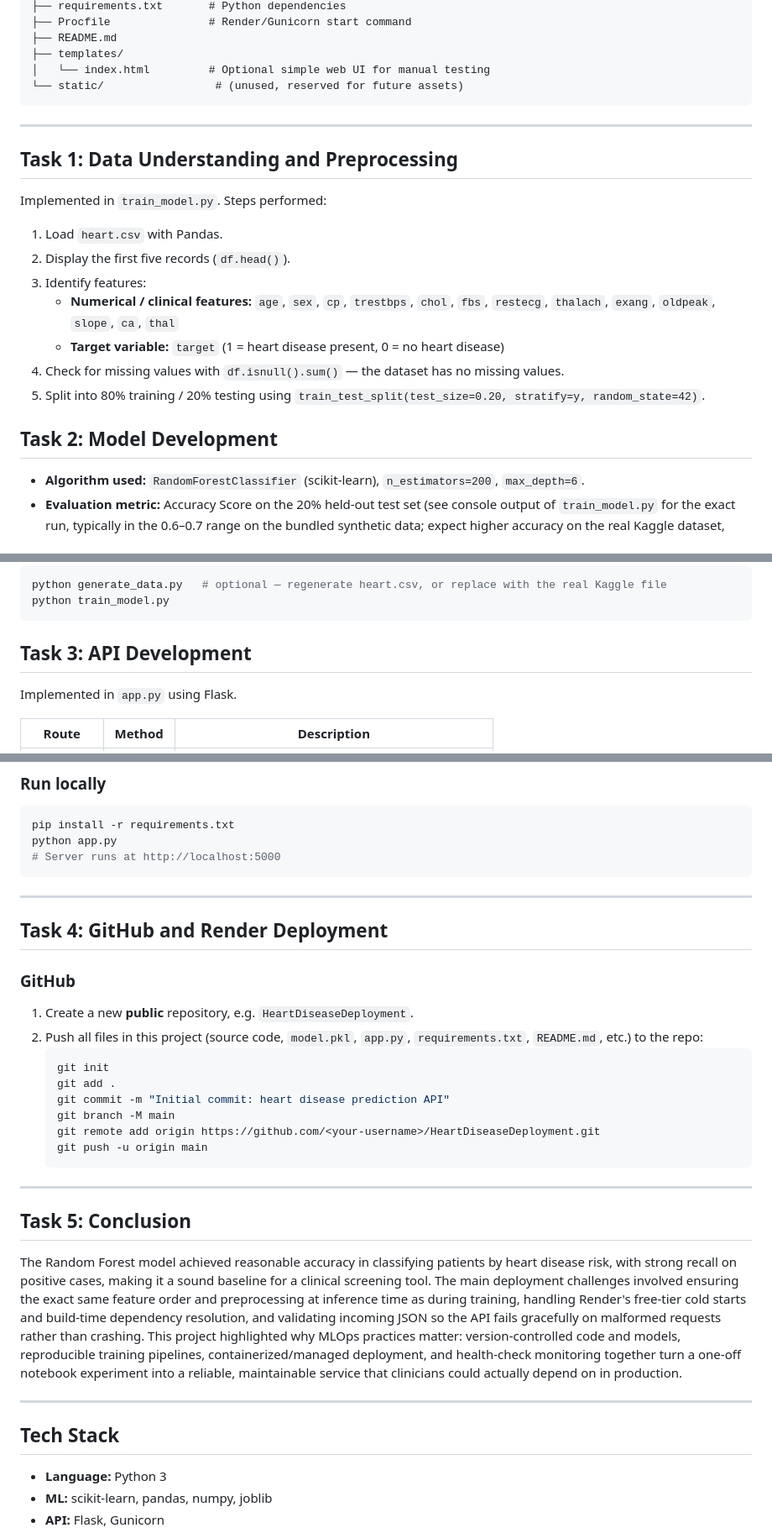
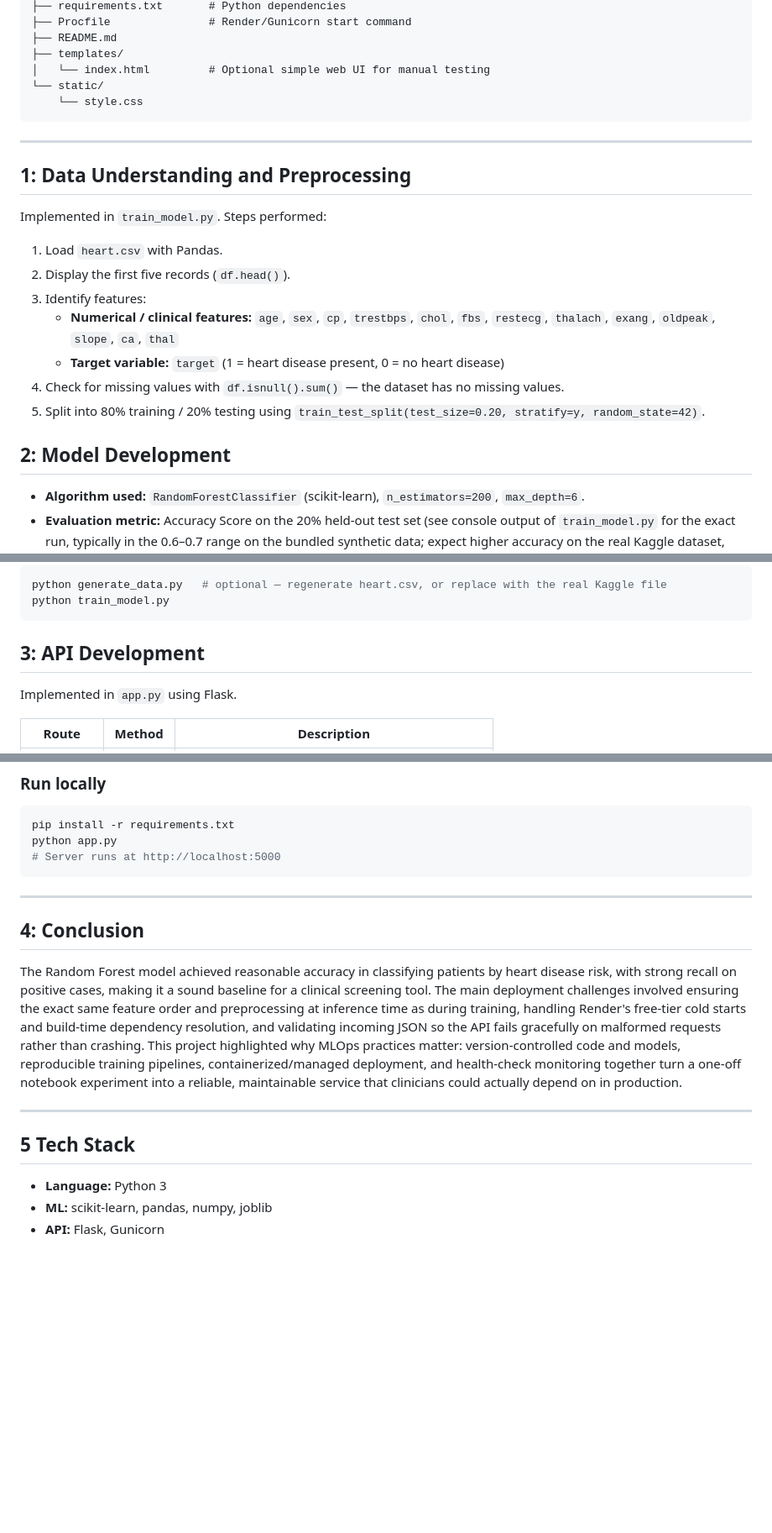
Before and after one commit to Sagar-projects803/Heart-Disease-Deployment, a Markdown page: README.md, 3 parts joined by grey strips. Shown at 84% size. Drawn GitHub-style; blank space fills up the shorter version.

````diff
--- a/README.md
+++ b/README.md
@@ -26,12 +26,13 @@ HeartDiseaseDeployment/
 ├── README.md
 ├── templates/
 │   └── index.html         # Optional simple web UI for manual testing
-└── static/                 # (unused, reserved for future assets)
+└── static/
+    └── style.css
 ```
 
 ---
 
-## Task 1: Data Understanding and Preprocessing
+## 1: Data Understanding and Preprocessing
 
 Implemented in `train_model.py`. Steps performed:
 
@@ -43,7 +44,7 @@ Implemented in `train_model.py`. Steps performed:
 4. Check for missing values with `df.isnull().sum()` — the dataset has no missing values.
 5. Split into 80% training / 20% testing using `train_test_split(test_size=0.20, stratify=y, random_state=42)`.
 
-## Task 2: Model Development
+## 2: Model Development
 
 - **Algorithm used:** `RandomForestClassifier` (scikit-learn), `n_estimators=200`, `max_depth=6`.
 - **Evaluation metric:** Accuracy Score on the 20% held-out test set (see console output of `train_model.py` for the exact run, typically in the 0.6–0.7 range on the bundled synthetic data; expect higher accuracy on the real Kaggle dataset, which has stronger feature-target correlations).
@@ -58,7 +59,7 @@ python generate_data.py   # optional — regenerate heart.csv, or replace with t
 python train_model.py
 ```
 
-## Task 3: API Development
+## 3: API Development
 
 Implemented in `app.py` using Flask.
 
@@ -100,25 +101,8 @@ python app.py
 
 ---
 
-## Task 4: GitHub and Render Deployment
 
-### GitHub
-
-1. Create a new **public** repository, e.g. `HeartDiseaseDeployment`.
-2. Push all files in this project (source code, `model.pkl`, `app.py`, `requirements.txt`, `README.md`, etc.) to the repo:
-   ```bash
-   git init
-   git add .
-   git commit -m "Initial commit: heart disease prediction API"
-   git branch -M main
-   git remote add origin https://github.com/<your-username>/HeartDiseaseDeployment.git
-   git push -u origin main
-   ```
-
-
----
-
-## Task 5: Conclusion
+## 4: Conclusion
 
 The Random Forest model achieved reasonable accuracy in classifying patients
 by heart disease risk, with strong recall on positive cases, making it a
@@ -135,7 +119,7 @@ on in production.
 
 ---
 
-## Tech Stack
+## 5 Tech Stack
 
 - **Language:** Python 3
 - **ML:** scikit-learn, pandas, numpy, joblib
````
